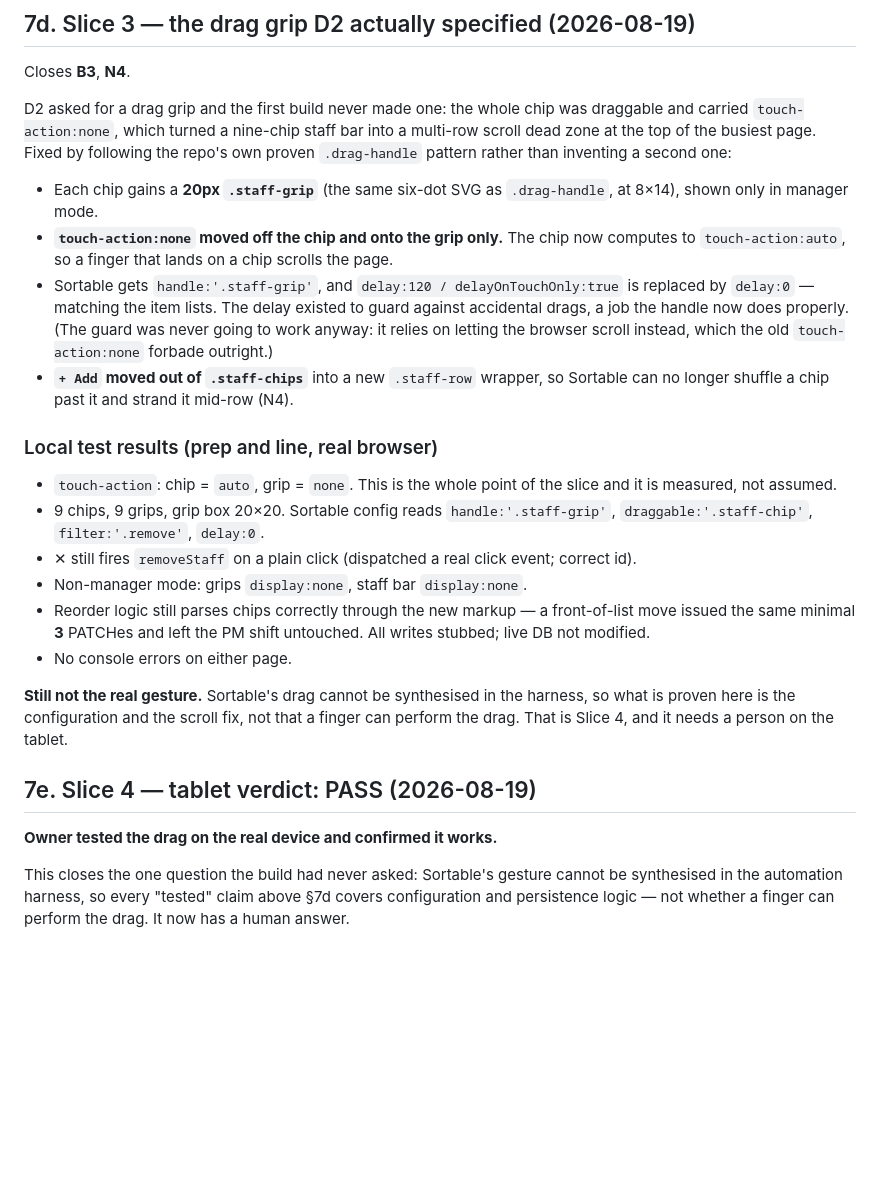
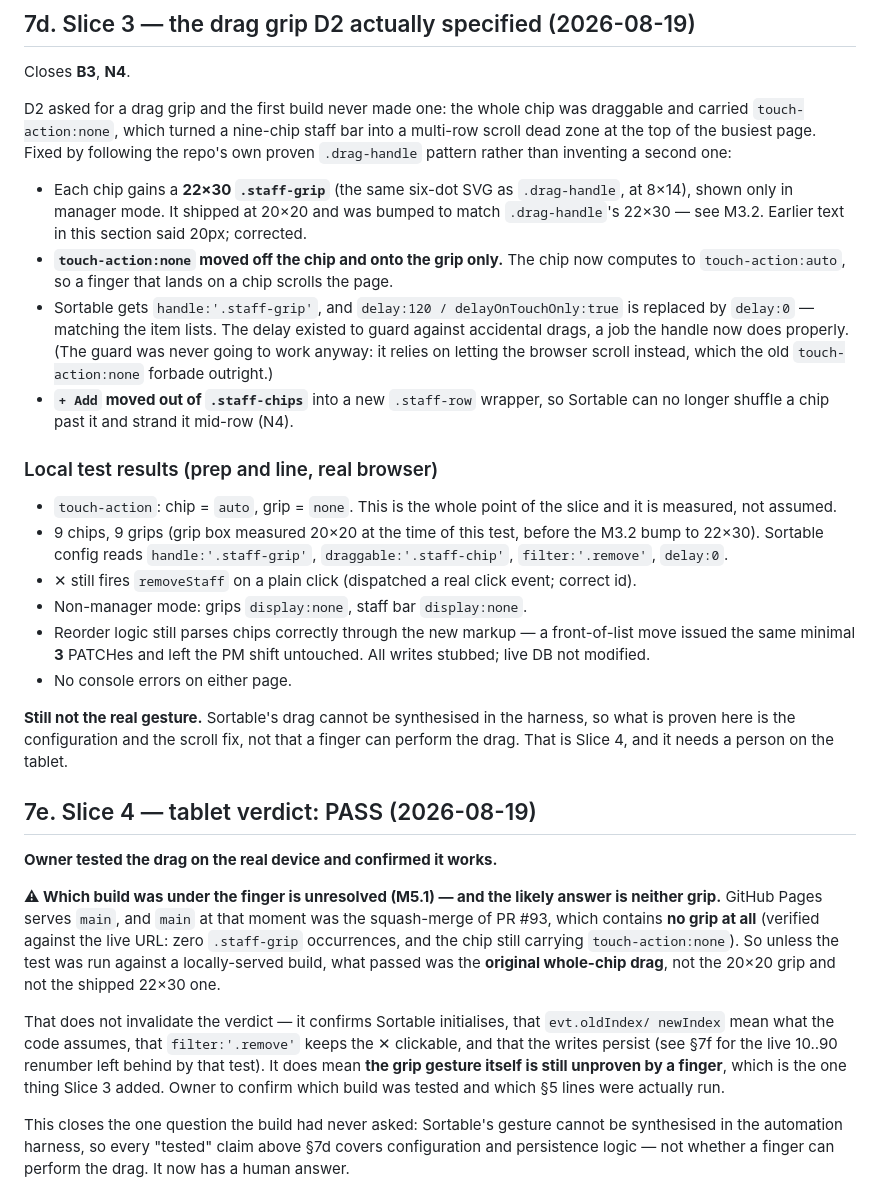
Before and after one commit to PourGuysSF/boxkitchen, a Markdown page: docs/staff-edit-and-reorder.md, the part around the change. Rendered like a GitHub page; blank space fills up the shorter version.

Commit message:
Correct grip size in §7d; record what M5.1 actually resolves to
- §7d said the grip is 20px in two places. It shipped 20×20 and was
  bumped to 22×30 by M3.2; corrected, with the test-time measurement
  labelled as pre-bump rather than silently restated.
- §7e: M5.1 asks whether the tablet test ran on the 20×20 or the 22×30
  grip. Verified against the live URL that main (the squash-merge of
  #93) contains no grip at all, so unless a local build was used the
  answer is neither — what passed was the original whole-chip drag.
  The verdict still stands for Sortable init, the X filter, index
  semantics and write persistence, but the grip gesture remains
  unproven by a finger. Owner to confirm.

Also carries the cherry-picked Slice 5 review commit from the old
staff-edit-and-reorder branch (213362f) so PR #95 can be closed without
losing it.

Co-Authored-By: Claude Opus 5 (1M context) <noreply@anthropic.com>

```diff
--- a/docs/staff-edit-and-reorder.md
+++ b/docs/staff-edit-and-reorder.md
@@ -308,8 +308,9 @@ carried `touch-action:none`, which turned a nine-chip staff bar into a multi-row
 zone at the top of the busiest page. Fixed by following the repo's own proven `.drag-handle`
 pattern rather than inventing a second one:
 
-- Each chip gains a **20px `.staff-grip`** (the same six-dot SVG as `.drag-handle`, at 8×14),
-  shown only in manager mode.
+- Each chip gains a **22×30 `.staff-grip`** (the same six-dot SVG as `.drag-handle`, at 8×14),
+  shown only in manager mode. It shipped at 20×20 and was bumped to match `.drag-handle`'s
+  22×30 — see M3.2. Earlier text in this section said 20px; corrected.
 - **`touch-action:none` moved off the chip and onto the grip only.** The chip now computes to
   `touch-action:auto`, so a finger that lands on a chip scrolls the page.
 - Sortable gets `handle:'.staff-grip'`, and `delay:120 / delayOnTouchOnly:true` is replaced by
@@ -322,7 +323,8 @@ pattern rather than inventing a second one:
 ### Local test results (prep and line, real browser)
 - `touch-action`: chip = `auto`, grip = `none`. This is the whole point of the slice and it is
   measured, not assumed.
-- 9 chips, 9 grips, grip box 20×20. Sortable config reads
+- 9 chips, 9 grips (grip box measured 20×20 at the time of this test, before the M3.2 bump
+  to 22×30). Sortable config reads
   `handle:'.staff-grip'`, `draggable:'.staff-chip'`, `filter:'.remove'`, `delay:0`.
 - ✕ still fires `removeStaff` on a plain click (dispatched a real click event; correct id).
 - Non-manager mode: grips `display:none`, staff bar `display:none`.
@@ -338,6 +340,19 @@ drag. That is Slice 4, and it needs a person on the tablet.
 ## 7e. Slice 4 — tablet verdict: PASS (2026-08-19)
 
 **Owner tested the drag on the real device and confirmed it works.**
+
+**⚠ Which build was under the finger is unresolved (M5.1) — and the likely answer is neither
+grip.** GitHub Pages serves `main`, and `main` at that moment was the squash-merge of PR #93,
+which contains **no grip at all** (verified against the live URL: zero `.staff-grip`
+occurrences, and the chip still carrying `touch-action:none`). So unless the test was run
+against a locally-served build, what passed was the **original whole-chip drag**, not the
+20×20 grip and not the shipped 22×30 one.
+
+That does not invalidate the verdict — it confirms Sortable initialises, that `evt.oldIndex/
+newIndex` mean what the code assumes, that `filter:'.remove'` keeps the ✕ clickable, and that
+the writes persist (see §7f for the live 10..90 renumber left behind by that test). It does
+mean **the grip gesture itself is still unproven by a finger**, which is the one thing Slice 3
+added. Owner to confirm which build was tested and which §5 lines were actually run.
 
 This closes the one question the build had never asked: Sortable's gesture cannot be
 synthesised in the automation harness, so every "tested" claim above §7d covers configuration
```
